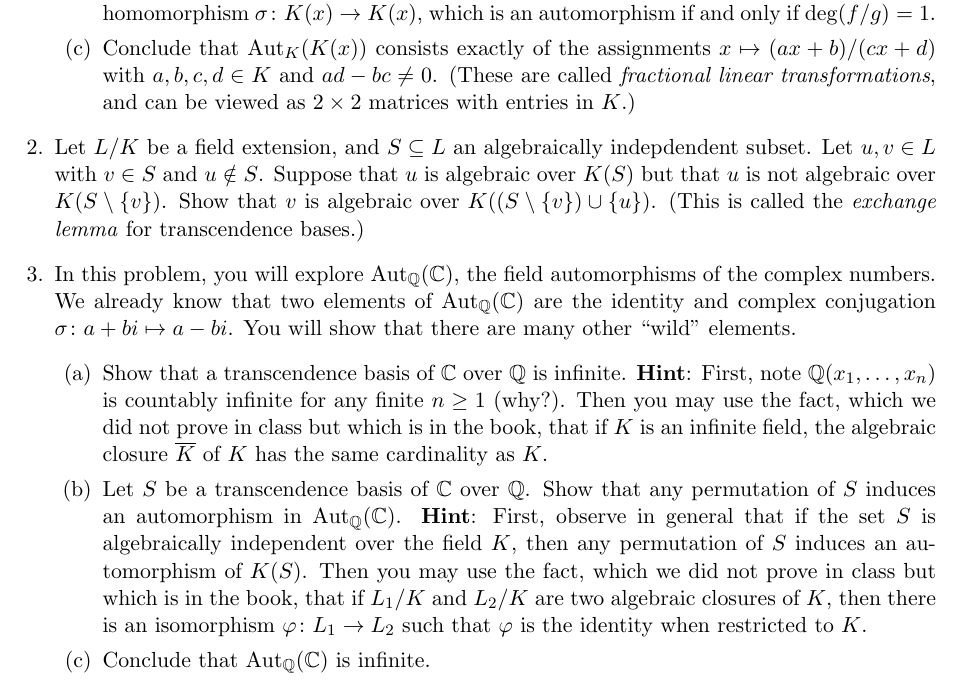
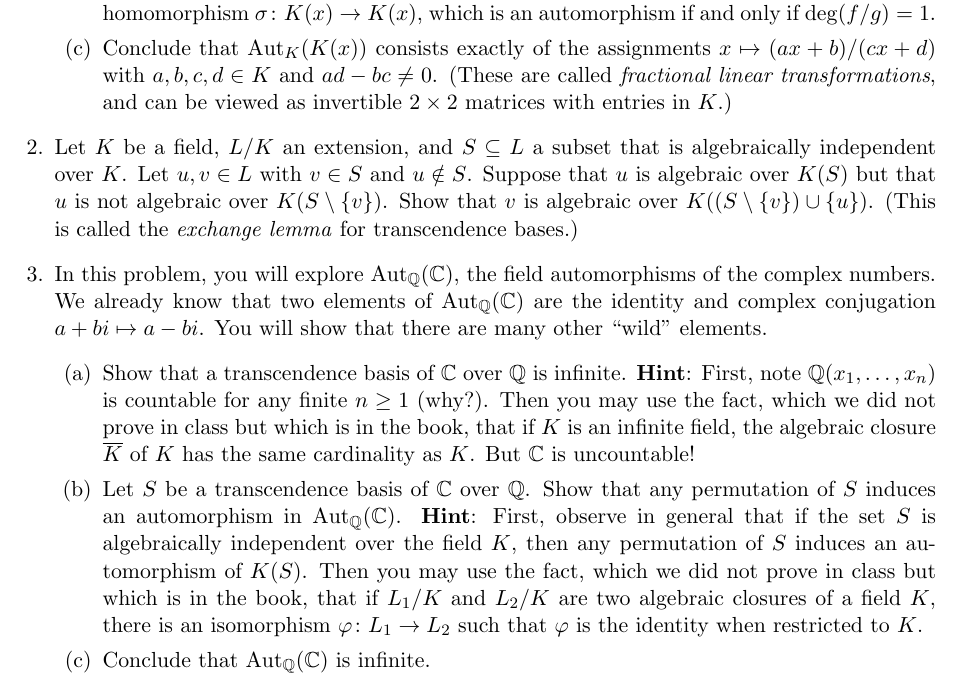
Before and after one commit to samuelfhopkins/samuelfhopkins.github.io, a LaTeX problem sheet (classes/211/hw5.tex): part of the page, cut so that both start at the same text. Compiled offline with pdfLaTeX.

Commit message:
Add files via upload

```diff
--- a/classes/211/hw5.tex
+++ b/classes/211/hw5.tex
@@ -21,15 +21,15 @@
 \begin{enumerate}
     \item For a rational function $0 \neq f/g \in K(x)$ with $f,g \in K[x]$ relatively prime, define its \emph{degree} to be $\mathrm{deg}(f/g) := \mathrm{max}(\mathrm{deg}(f),\mathrm{deg}(g))$. Show that $[K(x) : K(f/g)] = \mathrm{deg}(f/g)$ if $\mathrm{deg}(f/g) \geq 1$. {\bf Hint}: $x$ is a root of the polynomial $\varphi(y) = (f/g)g(y)-f(y) \in K(f/g)[y]$; you may use without proof the fact that this polynomial is irreducible.
     \item Let $f/g \in K(x)$ with $\mathrm{deg}(f/g) \geq 1$. Explain why the assignment $\sigma\colon x \mapsto f/g$ induces a homomorphism $\sigma \colon K(x) \to K(x)$, which is an automorphism if and only if $\mathrm{deg}(f/g)=1$.
-    \item Conclude that $\mathrm{Aut}_K(K(x))$ consists exactly of the assignments $x \mapsto (ax+b)/(cx+d)$ with $a,b,c,d \in K$ and $ad - bc \neq 0$. (These are called \emph{fractional linear transformations}, and can be viewed as $2\times 2$ matrices with entries in $K$.)
+    \item Conclude that $\mathrm{Aut}_K(K(x))$ consists exactly of the assignments $x \mapsto (ax+b)/(cx+d)$ with $a,b,c,d \in K$ and $ad - bc \neq 0$. (These are called \emph{fractional linear transformations}, and can be viewed as invertible $2\times 2$ matrices with entries in $K$.)
 \end{enumerate}
 
-\item Let $L/K$ be a field extension, and $S \subseteq L$ an algebraically indepdendent subset. Let $u, v \in L$ with $v \in S$ and $u \notin S$. Suppose that $u$ is algebraic over $K(S)$ but that $u$ is not algebraic over $K(S \setminus \{v\})$. Show that $v$ is algebraic over $K((S \setminus \{v\}) \cup \{u\})$. (This is called the \emph{exchange lemma} for transcendence bases.)
+\item Let $K$ be a field, $L/K$ an extension, and $S \subseteq L$ a subset that is algebraically independent over $K$. Let $u, v \in L$ with $v \in S$ and $u \notin S$. Suppose that $u$ is algebraic over $K(S)$ but that $u$ is not algebraic over $K(S \setminus \{v\})$. Show that $v$ is algebraic over $K((S \setminus \{v\}) \cup \{u\})$. (This is called the \emph{exchange lemma} for transcendence bases.)
 
-\item In this problem, you will explore $\mathrm{Aut}_{\mathbb{Q}}(\mathbb{C})$, the field automorphisms of the complex numbers. We already know that two elements of $\mathrm{Aut}_{\mathbb{Q}}(\mathbb{C})$ are the identity and complex conjugation $\sigma\colon a+bi \mapsto a-bi$. You will show that there are many other ``wild'' elements.
+\item In this problem, you will explore $\mathrm{Aut}_{\mathbb{Q}}(\mathbb{C})$, the field automorphisms of the complex numbers. We already know that two elements of $\mathrm{Aut}_{\mathbb{Q}}(\mathbb{C})$ are the identity and complex conjugation $a+bi \mapsto a-bi$. You will show that there are many other ``wild'' elements.
 \begin{enumerate}
-\item Show that a transcendence basis of $\mathbb{C}$ over $\mathbb{Q}$ is infinite. {\bf Hint}: First, note $\mathbb{Q}(x_1,\ldots,x_n)$ is countably infinite for any finite $n \geq 1$ (why?). Then you may use the fact, which we did not prove in class but which is in the book, that if $K$ is an infinite field, the algebraic closure $\overline{K}$ of $K$ has the same cardinality as $K$.
-\item Let $S$ be a transcendence basis of $\mathbb{C}$ over $\mathbb{Q}$. Show that any permutation of $S$ induces an automorphism in $\mathrm{Aut}_{\mathbb{Q}}(\mathbb{C})$. {\bf Hint}: First, observe in general that if the set $S$ is algebraically independent over the field $K$, then any permutation of $S$ induces an automorphism of $K(S)$. Then you may use the fact, which we did not prove in class but which is in the book, that if $L_1/K$ and $L_2/K$ are two algebraic closures of $K$, then there is an isomorphism $\varphi \colon L_1 \to L_2$ such that $\varphi$ is the identity when restricted to $K$.
+\item Show that a transcendence basis of $\mathbb{C}$ over $\mathbb{Q}$ is infinite. {\bf Hint}: First, note $\mathbb{Q}(x_1,\ldots,x_n)$ is countable for any finite $n \geq 1$ (why?). Then you may use the fact, which we did not prove in class but which is in the book, that if $K$ is an infinite field, the algebraic closure $\overline{K}$ of $K$ has the same cardinality as $K$. But $\mathbb{C}$ is uncountable!
+\item Let $S$ be a transcendence basis of $\mathbb{C}$ over $\mathbb{Q}$. Show that any permutation of $S$ induces an automorphism in $\mathrm{Aut}_{\mathbb{Q}}(\mathbb{C})$. {\bf Hint}: First, observe in general that if the set $S$ is algebraically independent over the field $K$, then any permutation of $S$ induces an automorphism of $K(S)$. Then you may use the fact, which we did not prove in class but which is in the book, that if $L_1/K$ and $L_2/K$ are two algebraic closures of a field $K$, there is an isomorphism $\varphi \colon L_1 \to L_2$ such that $\varphi$ is the identity when restricted to $K$.
 \item Conclude that $\mathrm{Aut}_{\mathbb{Q}}(\mathbb{C})$ is infinite.
 \end{enumerate}
 (The only automorphisms in $\mathrm{Aut}_{\mathbb{Q}}(\mathbb{C})$ that are \emph{continuous} with respect to the standard topology on $\mathbb{C}$ are the identity and complex conjugation. The other ``wild'' automorphisms are very wild indeed - their existence depends on the axiom of choice!)
```
Also changed, not shown: classes/211/hw5.pdf.
